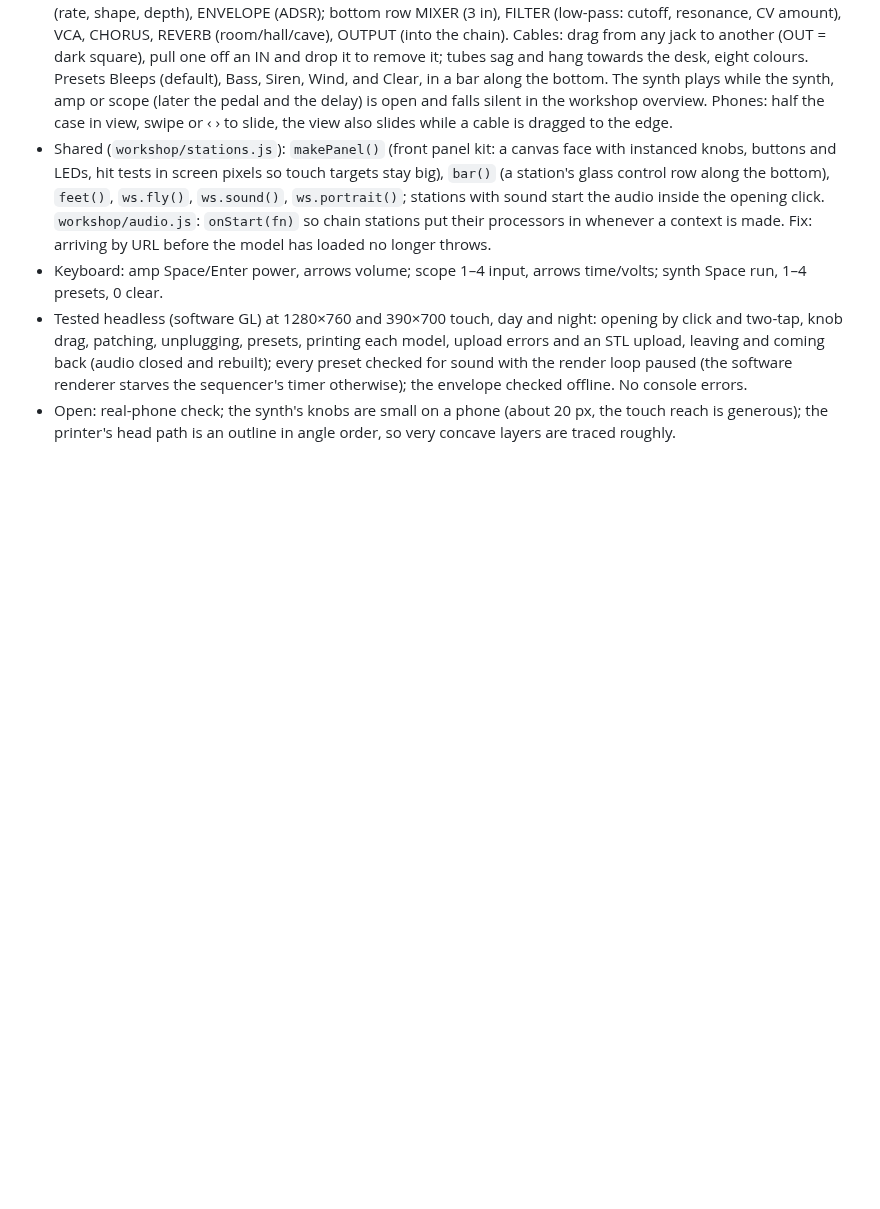
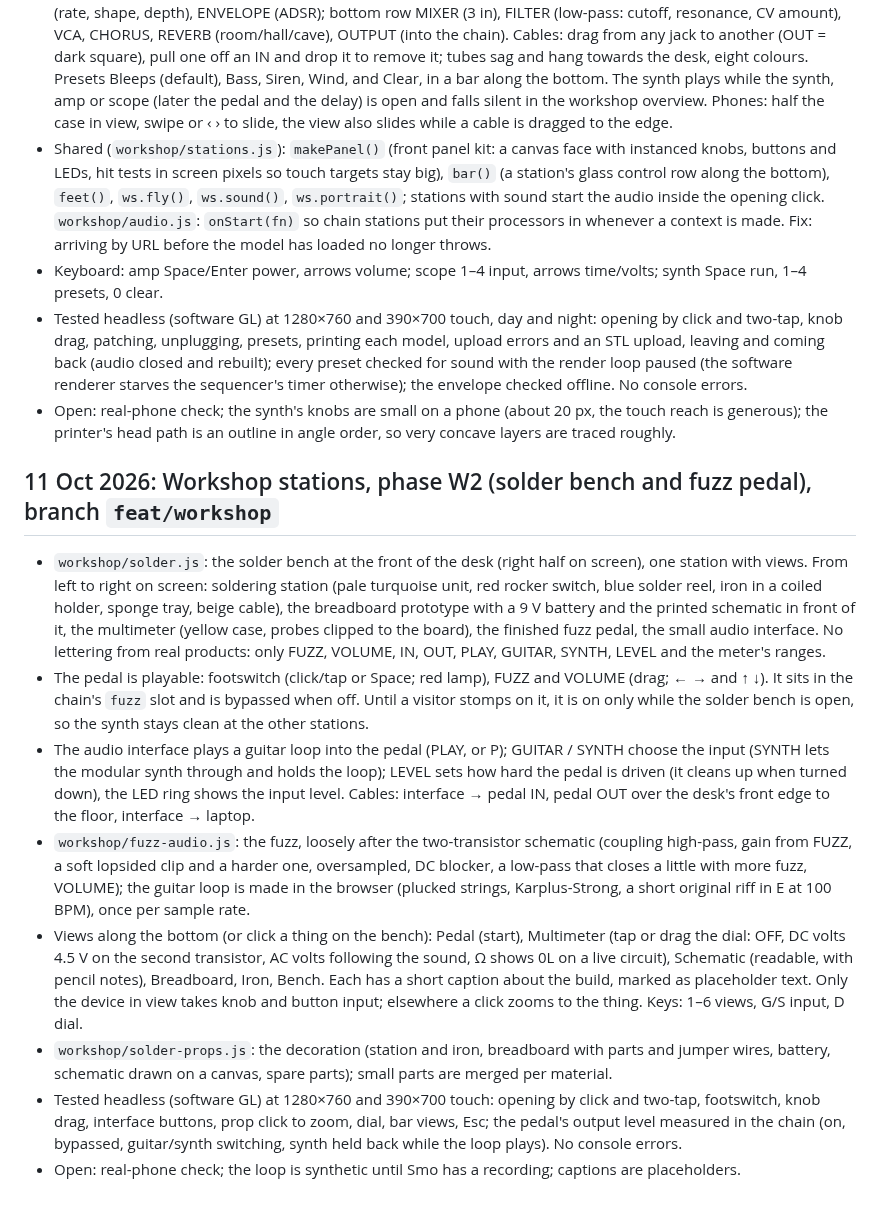
Before and after one commit to smoaf/portfolio, a Markdown page: docs/build-log.md, the part around the change. Rendered like a GitHub page; blank space fills up the shorter version.

Commit message:
Workshop W2: build log and concept notes

```diff
--- a/docs/build-log.md
+++ b/docs/build-log.md
@@ -102,3 +102,13 @@ Scripts and .glb files are sent to Smo in the chat with each study.
 - Keyboard: amp Space/Enter power, arrows volume; scope 1–4 input, arrows time/volts; synth Space run, 1–4 presets, 0 clear.
 - Tested headless (software GL) at 1280×760 and 390×700 touch, day and night: opening by click and two-tap, knob drag, patching, unplugging, presets, printing each model, upload errors and an STL upload, leaving and coming back (audio closed and rebuilt); every preset checked for sound with the render loop paused (the software renderer starves the sequencer's timer otherwise); the envelope checked offline. No console errors.
 - Open: real-phone check; the synth's knobs are small on a phone (about 20 px, the touch reach is generous); the printer's head path is an outline in angle order, so very concave layers are traced roughly.
+
+## 11 Oct 2026: Workshop stations, phase W2 (solder bench and fuzz pedal), branch `feat/workshop`
+- `workshop/solder.js`: the solder bench at the front of the desk (right half on screen), one station with views. From left to right on screen: soldering station (pale turquoise unit, red rocker switch, blue solder reel, iron in a coiled holder, sponge tray, beige cable), the breadboard prototype with a 9 V battery and the printed schematic in front of it, the multimeter (yellow case, probes clipped to the board), the finished fuzz pedal, the small audio interface. No lettering from real products: only FUZZ, VOLUME, IN, OUT, PLAY, GUITAR, SYNTH, LEVEL and the meter's ranges.
+- The pedal is playable: footswitch (click/tap or Space; red lamp), FUZZ and VOLUME (drag; ← → and ↑ ↓). It sits in the chain's `fuzz` slot and is bypassed when off. Until a visitor stomps on it, it is on only while the solder bench is open, so the synth stays clean at the other stations.
+- The audio interface plays a guitar loop into the pedal (PLAY, or P); GUITAR / SYNTH choose the input (SYNTH lets the modular synth through and holds the loop); LEVEL sets how hard the pedal is driven (it cleans up when turned down), the LED ring shows the input level. Cables: interface → pedal IN, pedal OUT over the desk's front edge to the floor, interface → laptop.
+- `workshop/fuzz-audio.js`: the fuzz, loosely after the two-transistor schematic (coupling high-pass, gain from FUZZ, a soft lopsided clip and a harder one, oversampled, DC blocker, a low-pass that closes a little with more fuzz, VOLUME); the guitar loop is made in the browser (plucked strings, Karplus-Strong, a short original riff in E at 100 BPM), once per sample rate.
+- Views along the bottom (or click a thing on the bench): Pedal (start), Multimeter (tap or drag the dial: OFF, DC volts 4.5 V on the second transistor, AC volts following the sound, Ω shows 0L on a live circuit), Schematic (readable, with pencil notes), Breadboard, Iron, Bench. Each has a short caption about the build, marked as placeholder text. Only the device in view takes knob and button input; elsewhere a click zooms to the thing. Keys: 1–6 views, G/S input, D dial.
+- `workshop/solder-props.js`: the decoration (station and iron, breadboard with parts and jumper wires, battery, schematic drawn on a canvas, spare parts); small parts are merged per material.
+- Tested headless (software GL) at 1280×760 and 390×700 touch: opening by click and two-tap, footswitch, knob drag, interface buttons, prop click to zoom, dial, bar views, Esc; the pedal's output level measured in the chain (on, bypassed, guitar/synth switching, synth held back while the loop plays). No console errors.
+- Open: real-phone check; the loop is synthetic until Smo has a recording; captions are placeholders.
```
Also changed, not shown: docs/portfolio-concept.md (+1 -1 lines).
